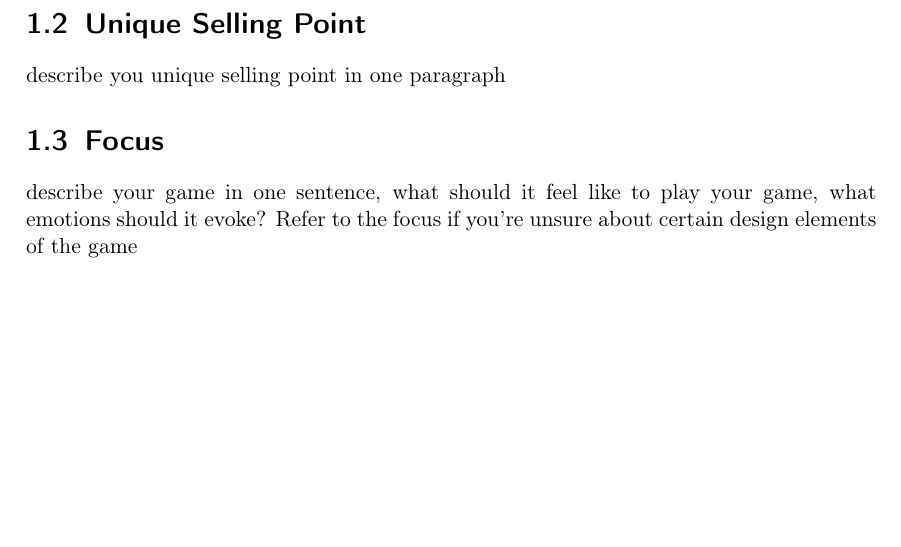
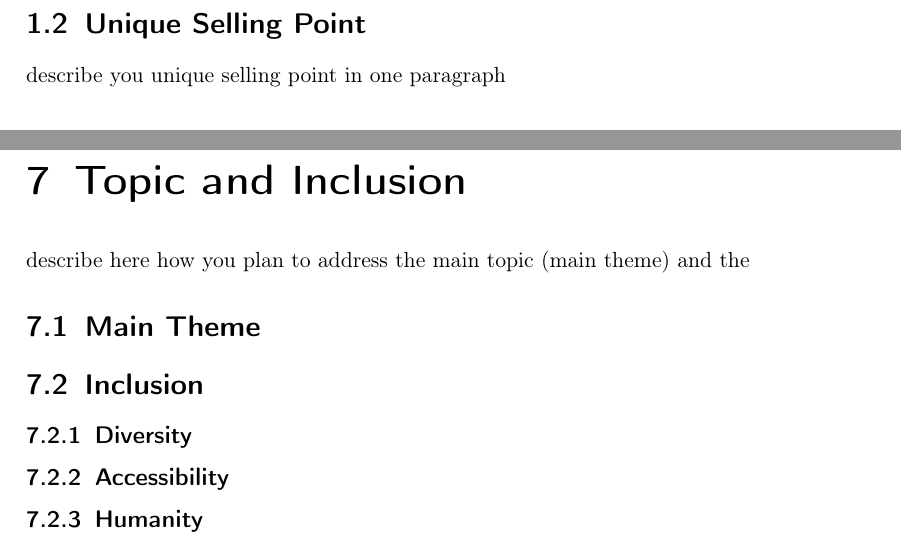
Before and after one commit to JoeyPrink/GDDtemplate, a LaTeX document (main.tex): part of page 5 of 13 before the commit and two parts of pages 5 and 11 of 14 after it, the two joined at a grey line, cut so that both start at the same text, the shorter picture padded with empty space. Compiled offline with pdfLaTeX.

Commit message:
updated GDD template

```diff
--- a/main.tex
+++ b/main.tex
@@ -15,7 +15,7 @@
 \usepackage[colorlinks=true, allcolors=blue]{hyperref}
 
 \title{Name of Game}
-\subtitle{"YOUR GAME IN ONE LINE" (Witcher e.g.: "Skyrim, but with Story of Game of Thrones")}
+\subtitle{"YOUR GAME IN ONE LINE" (Witcher e.g.: "Skyrim, but with Story of Game of Throne")}
 \author{AUTHOR}
 \titlehead{\centering\includegraphics[width=6cm]{test}}
 
@@ -49,8 +50,6 @@ describe you main concept in one paragraph
 \section{Unique Selling Point}
 describe you unique selling point in one paragraph
 
-\section{Focus}
-describe your game in one sentence, what should it feel like to play your game, what emotions should it evoke? Refer to the focus if you're unsure about certain design elements of the game
 
 % ______________________
 % chapter References
@@ -163,9 +162,27 @@ please describe the tools you are using (game engine, art tools, ..)
 % ______________________
 
 
+\chapter{Topic and Inclusion }
+
+describe here how you plan to address the main topic (main theme) and the
+
+\section{Main Theme}
+\section{Inclusion}
+
+\subsection{Diversity}
+\subsection{Accessibility}
+\subsection{Humanity}
+
+% ______________________
+% chapter Game Details
+% ______________________
+
+
 \chapter{Marketing and Publishing Strategy}
 
 describe here your plan how to get attention for your game (e.g. send to youtubers, twitter strategy, events)
+
+
 
 % ______________________
 % chapter Game Details
```
Also changed, not shown: main.tex (5 more changed lines).
